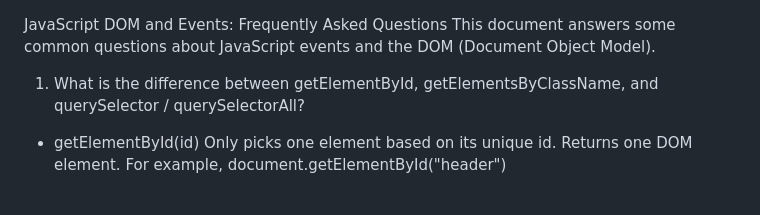
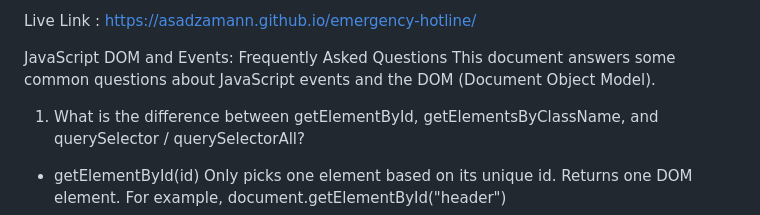
Before and after one commit to asadzamann/emergency-hotline, a Markdown page: README.md, the part around the change. Drawn GitHub-style.

```diff
--- a/README.md
+++ b/README.md
@@ -1,3 +1,6 @@
+Live Link : https://asadzamann.github.io/emergency-hotline/
+
+
 JavaScript DOM and Events: Frequently Asked Questions
 This document answers some common questions about JavaScript events and the DOM (Document Object Model).
 
```
